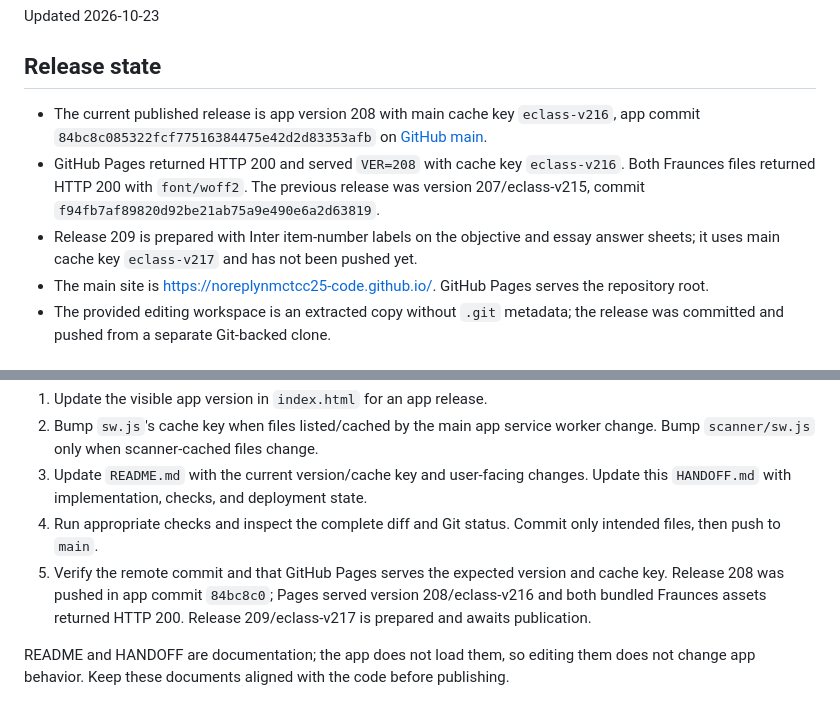
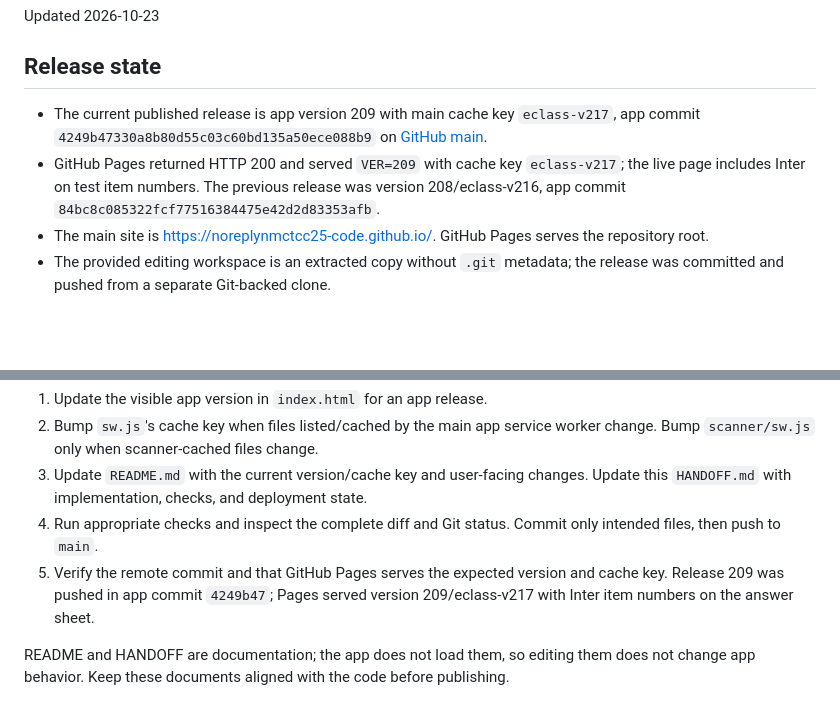
Before and after one commit to noreplynmctcc25-code/noreplynmctcc25-code.github.io, a Markdown page: HANDOFF.md, 2 parts joined by grey strips. Drawn GitHub-style; blank space fills up the shorter version.

```diff
--- a/HANDOFF.md
+++ b/HANDOFF.md
@@ -4,9 +4,8 @@ Updated 2026-10-23
 
 ## Release state
 
-- The current published release is app version 208 with main cache key `eclass-v216`, app commit `84bc8c085322fcf77516384475e42d2d83353afb` on [GitHub main](https://github.com/noreplynmctcc25-code/noreplynmctcc25-code.github.io/tree/main).
-- GitHub Pages returned HTTP 200 and served `VER=208` with cache key `eclass-v216`. Both Fraunces files returned HTTP 200 with `font/woff2`. The previous release was version 207/eclass-v215, commit `f94fb7af89820d92be21ab75a9e490e6a2d63819`.
-- Release 209 is prepared with Inter item-number labels on the objective and essay answer sheets; it uses main cache key `eclass-v217` and has not been pushed yet.
+- The current published release is app version 209 with main cache key `eclass-v217`, app commit `4249b47330a8b80d55c03c60bd135a50ece088b9` on [GitHub main](https://github.com/noreplynmctcc25-code/noreplynmctcc25-code.github.io/tree/main).
+- GitHub Pages returned HTTP 200 and served `VER=209` with cache key `eclass-v217`; the live page includes Inter on test item numbers. The previous release was version 208/eclass-v216, app commit `84bc8c085322fcf77516384475e42d2d83353afb`.
 - The main site is https://noreplynmctcc25-code.github.io/. GitHub Pages serves the repository root.
 - The provided editing workspace is an extracted copy without `.git` metadata; the release was committed and pushed from a separate Git-backed clone.
 
@@ -34,7 +33,7 @@ Before every commit and push:
 2. Bump `sw.js`'s cache key when files listed/cached by the main app service worker change. Bump `scanner/sw.js` only when scanner-cached files change.
 3. Update `README.md` with the current version/cache key and user-facing changes. Update this `HANDOFF.md` with implementation, checks, and deployment state.
 4. Run appropriate checks and inspect the complete diff and Git status. Commit only intended files, then push to `main`.
-5. Verify the remote commit and that GitHub Pages serves the expected version and cache key. Release 208 was pushed in app commit `84bc8c0`; Pages served version 208/eclass-v216 and both bundled Fraunces assets returned HTTP 200. Release 209/eclass-v217 is prepared and awaits publication.
+5. Verify the remote commit and that GitHub Pages serves the expected version and cache key. Release 209 was pushed in app commit `4249b47`; Pages served version 209/eclass-v217 with Inter item numbers on the answer sheet.
 
 README and HANDOFF are documentation; the app does not load them, so editing them does not change app behavior. Keep these documents aligned with the code before publishing.
 
```
Also changed, not shown: README.md (+2 -2 lines).
